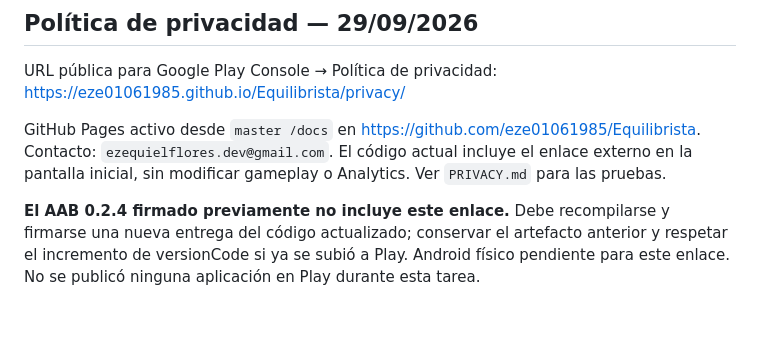
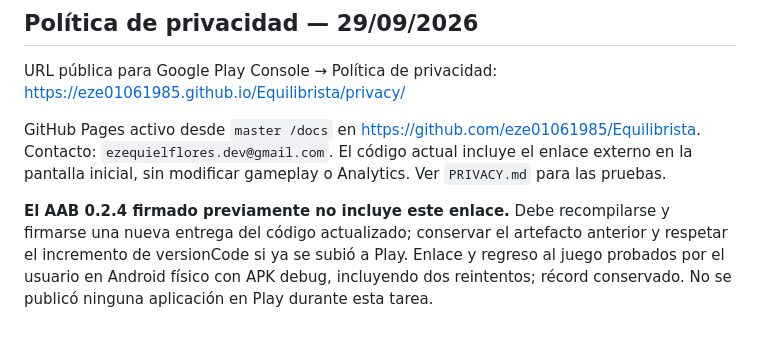
Before and after one commit to eze01061985/Equilibrista, a Markdown page: RELEASE.md, the part around the change. GitHub-like rendering.

```diff
--- a/RELEASE.md
+++ b/RELEASE.md
@@ -69,4 +69,4 @@ https://eze01061985.github.io/Equilibrista/privacy/
 
 GitHub Pages activo desde `master /docs` en https://github.com/eze01061985/Equilibrista. Contacto: `ezequielflores.dev@gmail.com`. El código actual incluye el enlace externo en la pantalla inicial, sin modificar gameplay o Analytics. Ver `PRIVACY.md` para las pruebas.
 
-**El AAB 0.2.4 firmado previamente no incluye este enlace.** Debe recompilarse y firmarse una nueva entrega del código actualizado; conservar el artefacto anterior y respetar el incremento de versionCode si ya se subió a Play. Android físico pendiente para este enlace. No se publicó ninguna aplicación en Play durante esta tarea.
+**El AAB 0.2.4 firmado previamente no incluye este enlace.** Debe recompilarse y firmarse una nueva entrega del código actualizado; conservar el artefacto anterior y respetar el incremento de versionCode si ya se subió a Play. Enlace y regreso al juego probados por el usuario en Android físico con APK debug, incluyendo dos reintentos; récord conservado. No se publicó ninguna aplicación en Play durante esta tarea.
```
Also changed, not shown: PRIVACY.md (+2 -2 lines).
